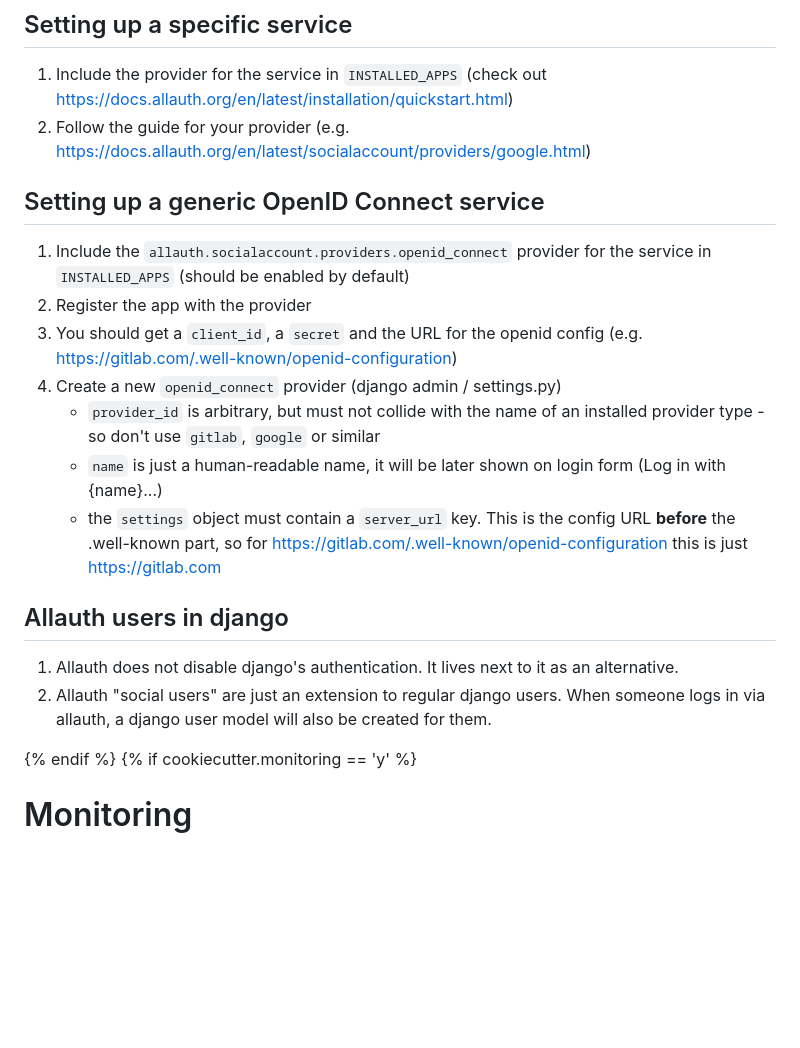
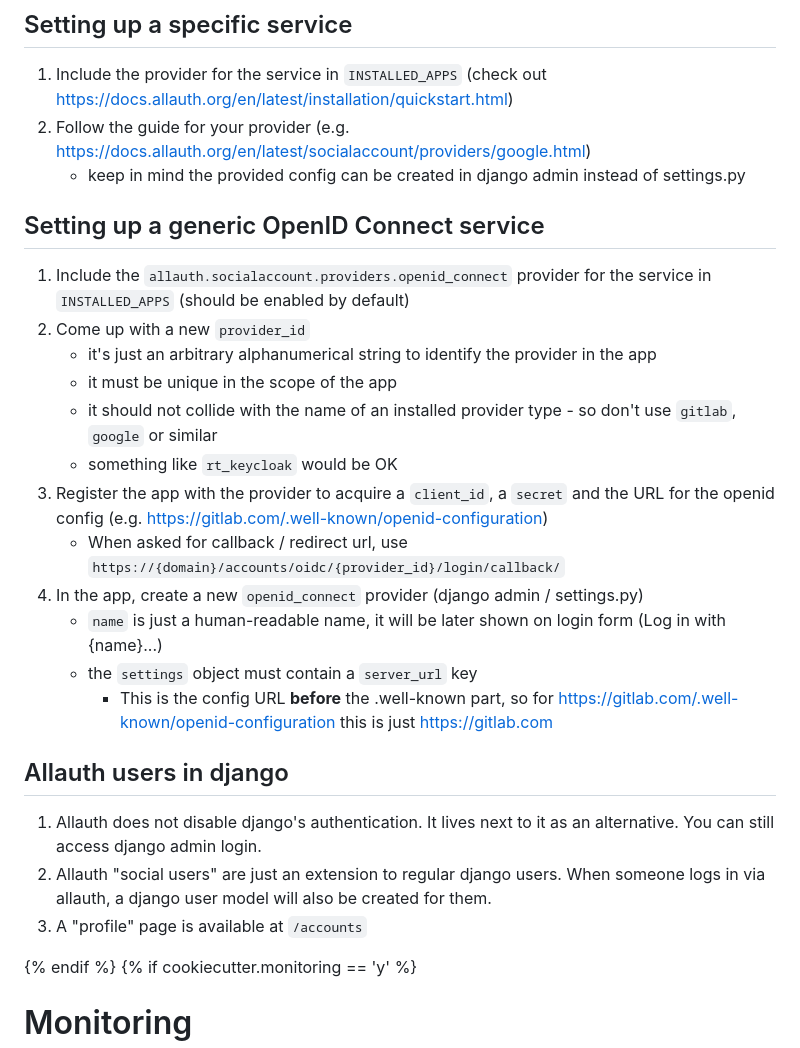
Before and after one commit to reef-technologies/cookiecutter-rt-django, a Markdown page: {{cookiecutter.repostory_name}}/README.md, the part around the change. Rendered like a GitHub page; blank space fills up the shorter version.

Commit message:
Readme for allauth

```diff
--- a/{{cookiecutter.repostory_name}}/README.md
+++ b/{{cookiecutter.repostory_name}}/README.md
@@ -111,19 +111,26 @@ To enable an external authentication mechanism, first determine that the service
 ## Setting up a specific service
 1. Include the provider for the service in `INSTALLED_APPS` (check out https://docs.allauth.org/en/latest/installation/quickstart.html)
 2. Follow the guide for your provider (e.g. https://docs.allauth.org/en/latest/socialaccount/providers/google.html)
+   - keep in mind the provided config can be created in django admin instead of settings.py
 
 ## Setting up a generic OpenID Connect service
 1. Include the `allauth.socialaccount.providers.openid_connect` provider for the service in `INSTALLED_APPS` (should be enabled by default)
-2. Register the app with the provider
-3. You should get a `client_id`, a `secret` and the URL for the openid config (e.g. https://gitlab.com/.well-known/openid-configuration)
-4. Create a new `openid_connect` provider (django admin / settings.py)
-   - `provider_id` is arbitrary, but must not collide with the name of an installed provider type - so don't use `gitlab`, `google` or similar
+2. Come up with a new `provider_id`
+   - it's just an arbitrary alphanumerical string to identify the provider in the app
+   - it must be unique in the scope of the app
+   - it should not collide with the name of an installed provider type - so don't use `gitlab`, `google` or similar
+   - something like `rt_keycloak` would be OK
+3. Register the app with the provider to acquire a `client_id`, a `secret` and the URL for the openid config (e.g. https://gitlab.com/.well-known/openid-configuration)
+   - When asked for callback / redirect url, use `https://{domain}/accounts/oidc/{provider_id}/login/callback/`
+5. In the app, create a new `openid_connect` provider (django admin / settings.py)
    - `name` is just a human-readable name, it will be later shown on login form (Log in with {name}...)
-   - the `settings` object must contain a `server_url` key. This is the config URL **before** the .well-known part, so for https://gitlab.com/.well-known/openid-configuration this is just https://gitlab.com
+   - the `settings` object must contain a `server_url` key
+     - This is the config URL **before** the .well-known part, so for https://gitlab.com/.well-known/openid-configuration this is just https://gitlab.com
 
 ## Allauth users in django
-1. Allauth does not disable django's authentication. It lives next to it as an alternative.
+1. Allauth does not disable django's authentication. It lives next to it as an alternative. You can still access django admin login.
 2. Allauth "social users" are just an extension to regular django users. When someone logs in via allauth, a django user model will also be created for them.
+3. A "profile" page is available at `/accounts`
 
 {% endif %}
 {% if cookiecutter.monitoring == 'y' %}
```
